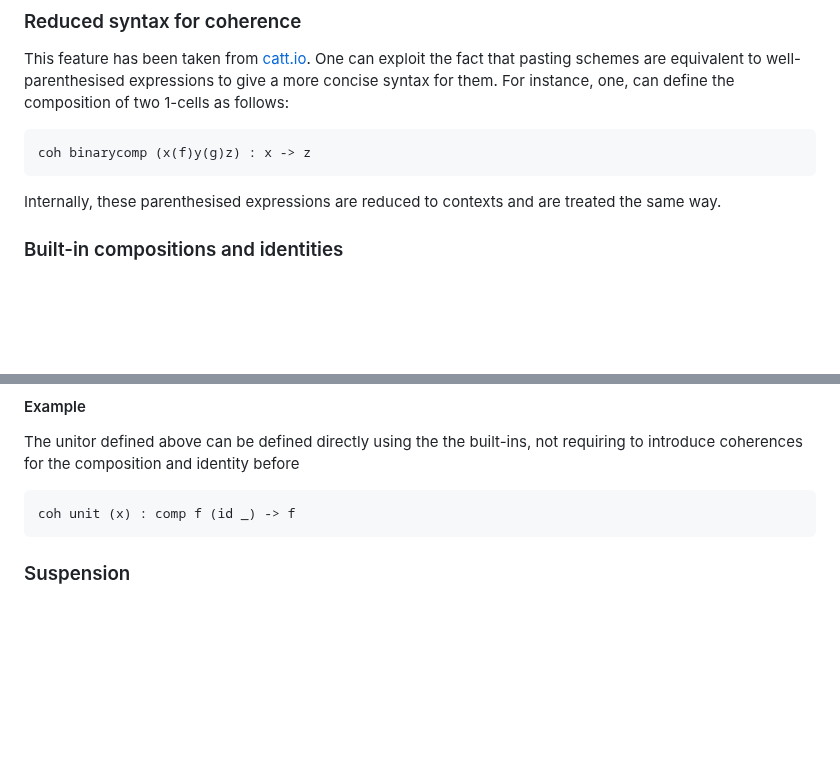
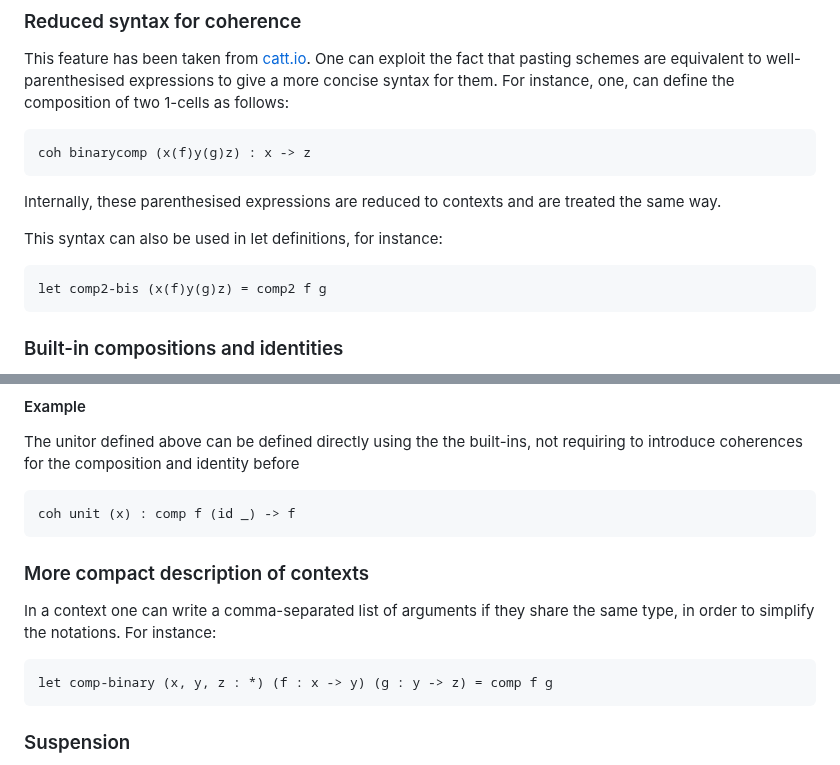
Before and after one commit to thibautbenjamin/catt, a Markdown page: README.md, 2 parts joined by grey strips. GitHub-like rendering; blank space fills up the shorter version.

Commit message:
add improvements to context syntax in the README

````diff
--- a/README.md
+++ b/README.md
@@ -122,6 +122,11 @@ coh binarycomp (x(f)y(g)z) : x -> z
 ```
 Internally, these parenthesised expressions are reduced to contexts and are treated the same way.
 
+This syntax can also be used in let definitions, for instance:
+```
+let comp2-bis (x(f)y(g)z) = comp2 f g
+```
+
 ### Built-in compositions and identities
 Some useful coherences are built-in. This allows for two things: first, it is not necessary as a user to define those coherences that already exist, and, secondly, it allows to have an internal hardcoded mechanism to manage coherence schemes instead of single coherences. The built-ins can be deactivated via the command-line as follows `catt --no-builtins [FILE]` or `dune exec -- catt --no-builtin [FILE]`. When built-ins are activated, the user is prevented from defining terms or operations that have the same name as a built-in.
 
@@ -140,6 +145,12 @@ where here the same name `comp` is used for the binary composition and the terna
 The unitor defined above can be defined directly using the the built-ins, not requiring to introduce coherences for the composition and identity before
 ```
 coh unit (x) : comp f (id _) -> f
+```
+
+### More compact description of contexts
+In a context one can write a comma-separated list of arguments if they share the same type, in order to simplify the notations. For instance:
+```
+let comp-binary (x, y, z : *) (f : x -> y) (g : y -> z) = comp f g
 ```
 
 ### Suspension
````
